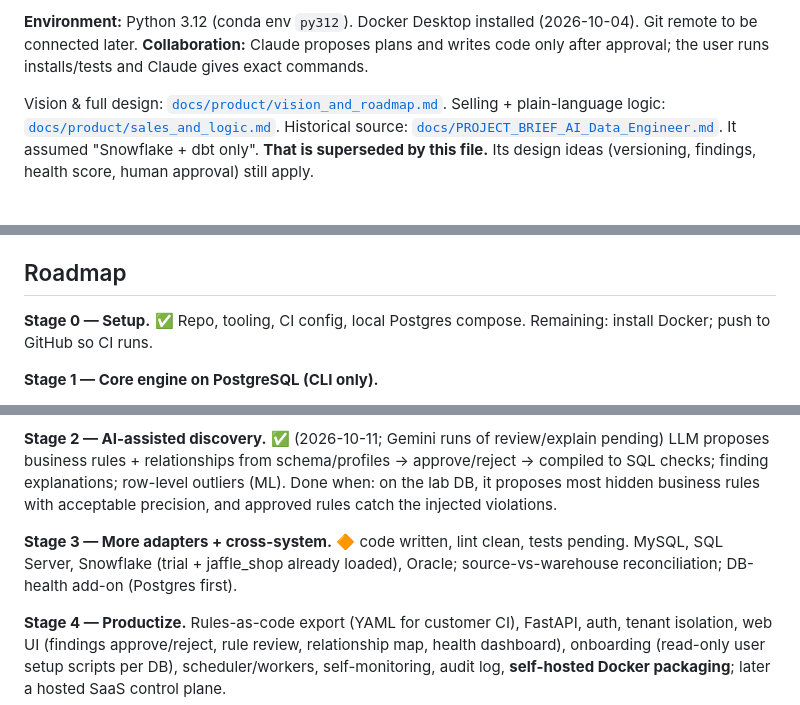
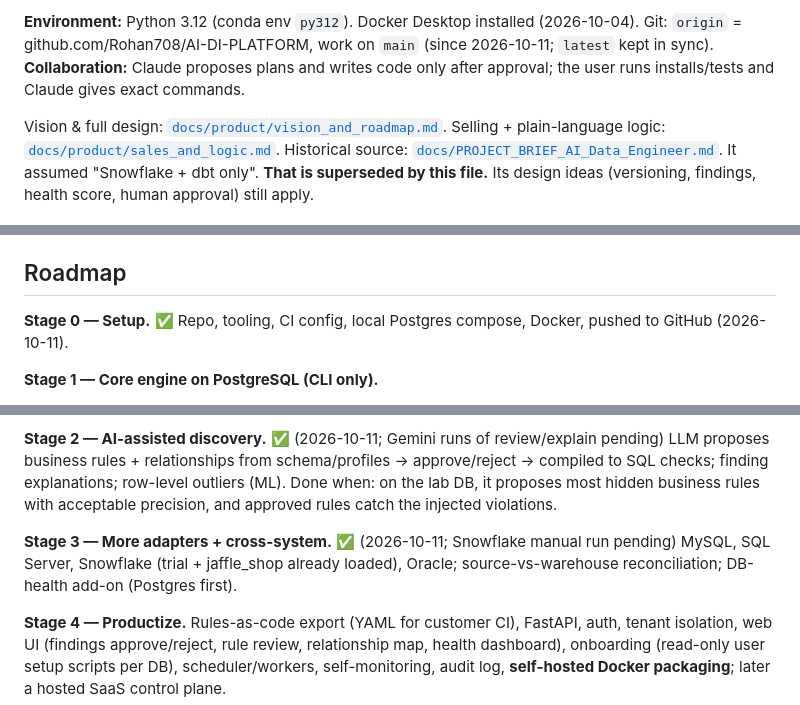
Before and after one commit to Rohan708/AI-DI-PLATFORM, a Markdown page: CLAUDE.md, 3 parts joined by grey strips. Rendered like a GitHub page.

Commit message:
Docs: Stage 3 tested, git on main, next steps
Co-Authored-By: Claude Opus 5.5 <noreply@anthropic.com>

```diff
--- a/CLAUDE.md
+++ b/CLAUDE.md
@@ -4,5 +4,5 @@
 
-**Environment:** Python 3.12 (conda env `py312`). Docker Desktop installed (2026-10-04). Git remote to be connected later.
+**Environment:** Python 3.12 (conda env `py312`). Docker Desktop installed (2026-10-04). Git: `origin` = github.com/Rohan708/AI-DI-PLATFORM, work on `main` (since 2026-10-11; `latest` kept in sync).
 **Collaboration:** Claude proposes plans and writes code only after approval; the user runs installs/tests and Claude gives exact commands.
 
 Vision & full design: [`docs/product/vision_and_roadmap.md`](docs/product/vision_and_roadmap.md). Selling + plain-language logic: [`docs/product/sales_and_logic.md`](docs/product/sales_and_logic.md). Historical source: [`docs/PROJECT_BRIEF_AI_Data_Engineer.md`](docs/PROJECT_BRIEF_AI_Data_Engineer.md). It assumed "Snowflake + dbt only". **That is superseded by this file.** Its design ideas (versioning, findings, health score, human approval) still apply.
@@ -67,7 +67,7 @@ Layout: src-layout, package `ai_data_engineer`, one subpackage per layer; `tests
 - **Real data early:** validate each layer on the messy test lab (and later real DBs) before building on it. Each validation round has a written answer key in `validation/answer_keys/`.
 
 ## Roadmap
-**Stage 0 — Setup.** ✅ Repo, tooling, CI config, local Postgres compose. Remaining: install Docker; push to GitHub so CI runs.
+**Stage 0 — Setup.** ✅ Repo, tooling, CI config, local Postgres compose, Docker, pushed to GitHub (2026-10-11).
 
 **Stage 1 — Core engine on PostgreSQL (CLI only).**
 - 1.1 ✅ Metadata store schema v2 + Alembic: data sources, asset/column identity + versions, profile time series, relationships (declared/inferred, with confidence), rules, ingestion runs, findings. Done when: migrations up/down clean, constraint + graph-traversal tests pass.
@@ -79,7 +79,7 @@ Layout: src-layout, package `ai_data_engineer`, one subpackage per layer; `tests
 
 **Stage 2 — AI-assisted discovery.** ✅ (2026-10-11; Gemini runs of review/explain pending) LLM proposes business rules + relationships from schema/profiles → approve/reject → compiled to SQL checks; finding explanations; row-level outliers (ML). Done when: on the lab DB, it proposes most hidden business rules with acceptable precision, and approved rules catch the injected violations.
 
-**Stage 3 — More adapters + cross-system.** 🔶 code written, lint clean, tests pending. MySQL, SQL Server, Snowflake (trial + jaffle_shop already loaded), Oracle; source-vs-warehouse reconciliation; DB-health add-on (Postgres first).
+**Stage 3 — More adapters + cross-system.** ✅ (2026-10-11; Snowflake manual run pending) MySQL, SQL Server, Snowflake (trial + jaffle_shop already loaded), Oracle; source-vs-warehouse reconciliation; DB-health add-on (Postgres first).
 
 **Stage 4 — Productize.** Rules-as-code export (YAML for customer CI), FastAPI, auth, tenant isolation, web UI (findings approve/reject, rule review, relationship map, health dashboard), onboarding (read-only user setup scripts per DB), scheduler/workers, self-monitoring, audit log, **self-hosted Docker packaging**; later a hosted SaaS control plane.
 
```
Also changed, not shown: other parts of CLAUDE.md (+1 -1 lines), docs/guide/how_it_works.md (+1 -1 lines).
